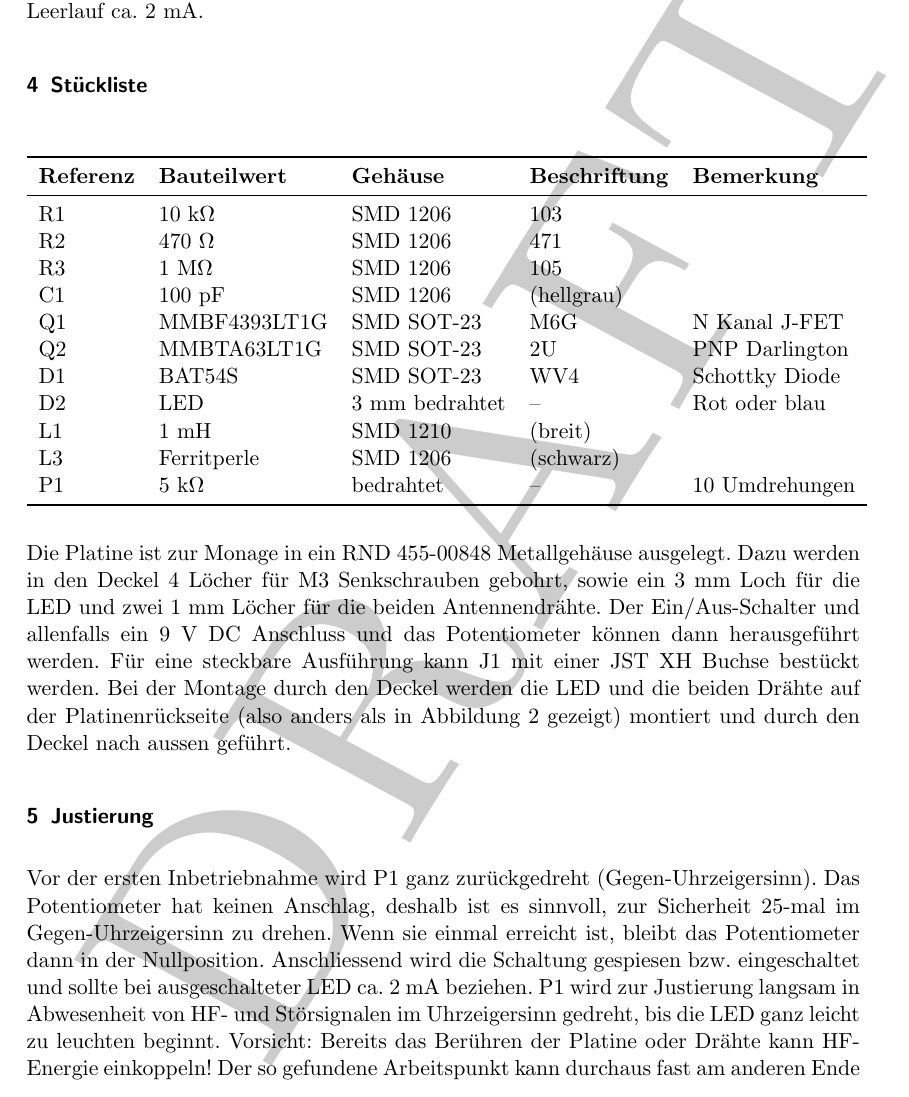
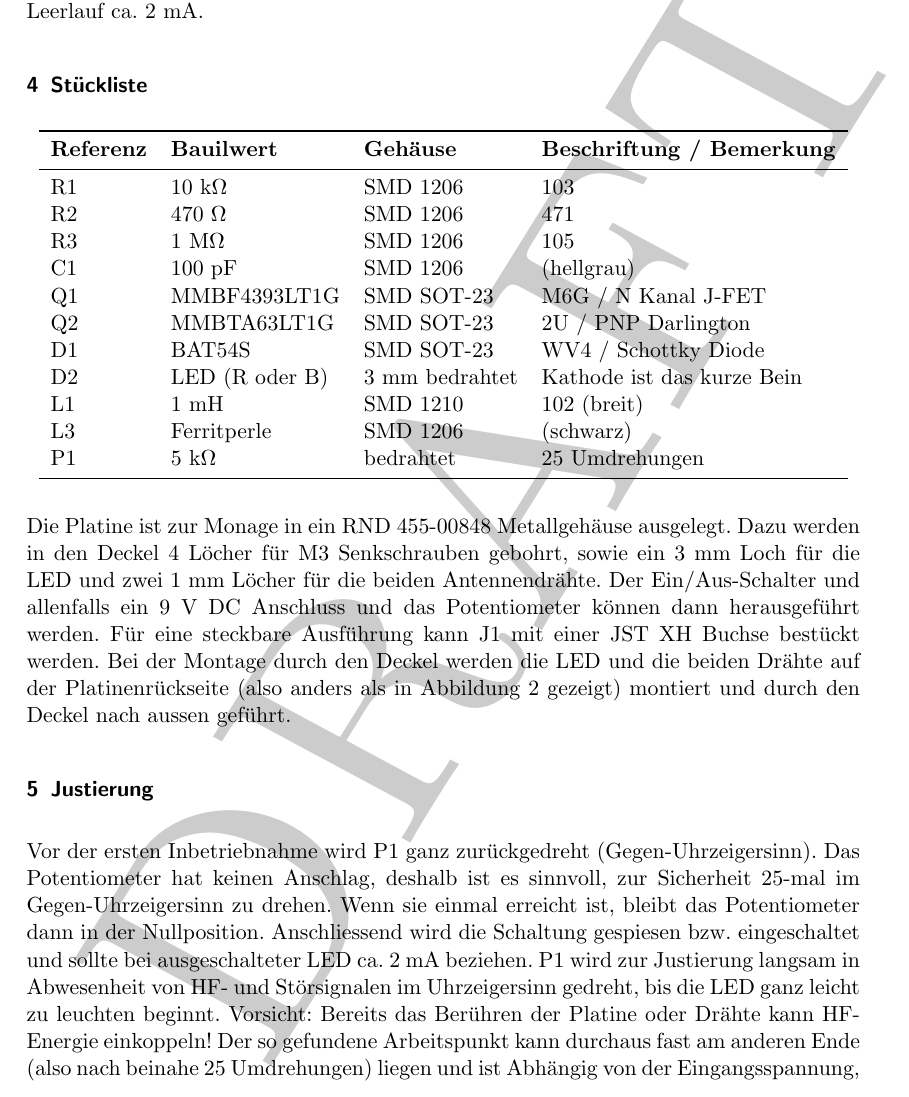
Before and after one commit to HB9UF/aufdermauer, a LaTeX document (doku/hb9uf_hf_spuerer_kurzanleitung.tex): part of page 3 of 5 before the commit and part of page 3 of 4 after it, cut so that both start at the same text. Compiled offline with pdfLaTeX; an older LaTeX class or package is replaced by its successor.

Commit message:
Improved parts table

```diff
--- a/doku/hb9uf_hf_spuerer_kurzanleitung.tex
+++ b/doku/hb9uf_hf_spuerer_kurzanleitung.tex
@@ -100,19 +100,19 @@ Leerlauf ca. 2~mA.
 
 \section{Stückliste}
 
-\begin{center}\begin{tabular}{lllll}\toprule
-    \textbf{Referenz} & \textbf{Bauteilwert} & \textbf{Gehäuse} & \textbf{Beschriftung} & \textbf{Bemerkung}\\\midrule
-R1 & 10~k$\Omega$ & SMD 1206 & 103 & \\
-R2 & 470~$\Omega$ & SMD 1206 & 471 & \\
-R3 & 1~M$\Omega$  & SMD 1206 & 105 & \\
-C1 & 100~pF       & SMD 1206 & (hellgrau) & \\
-Q1 & MMBF4393LT1G & SMD SOT-23 & M6G & N Kanal J-FET\\ % FIXME check marking
-Q2 & MMBTA63LT1G  & SMD SOT-23 & 2U & PNP Darlington\\
-D1 & BAT54S       & SMD SOT-23 & WV4 & Schottky Diode\\ %  FIXME check marking
-D2 & LED          & 3~mm bedrahtet & -- & Rot oder blau\\
-L1 & 1~mH         & SMD 1210   & (breit) & \\
-L3 & Ferritperle  & SMD 1206   & (schwarz) & \\
-P1 & 5~k$\Omega$  & bedrahtet  & -- & 10 Umdrehungen\\\bottomrule
+\begin{center}\begin{tabular}{llll}\toprule
+    \textbf{Referenz} & \textbf{Bauilwert} & \textbf{Gehäuse} & \textbf{Beschriftung / Bemerkung}\\\midrule
+R1 & 10~k$\Omega$ & SMD 1206 & 103 \\
+R2 & 470~$\Omega$ & SMD 1206 & 471 \\
+R3 & 1~M$\Omega$  & SMD 1206 & 105 \\
+C1 & 100~pF       & SMD 1206 & (hellgrau) \\
+Q1 & MMBF4393LT1G & SMD SOT-23 & M6G / N Kanal J-FET\\ % FIXME check marking
+Q2 & MMBTA63LT1G  & SMD SOT-23 & 2U / PNP Darlington\\
+D1 & BAT54S       & SMD SOT-23 & WV4 / Schottky Diode\\ %  FIXME check marking
+D2 & LED (R oder B)    & 3~mm bedrahtet & Kathode ist das kurze Bein\\
+L1 & 1~mH         & SMD 1210   & 102 (breit) \\
+L3 & Ferritperle  & SMD 1206   & (schwarz) \\
+P1 & 5~k$\Omega$  & bedrahtet  & 25 Umdrehungen\\\bottomrule
 \end{tabular}\end{center}
 
 Die Platine ist zur Monage in ein RND 455-00848 Metallgehäuse ausgelegt. Dazu
```
